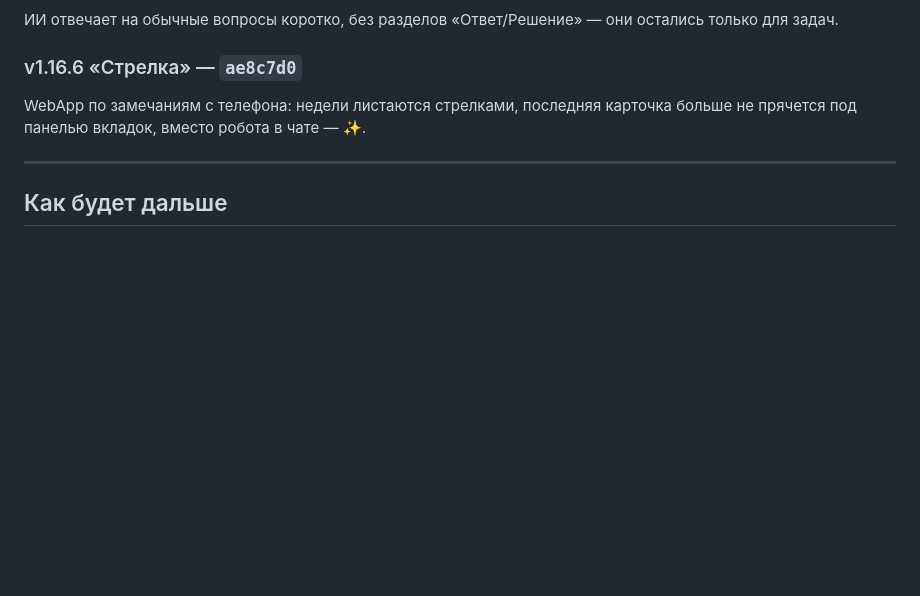
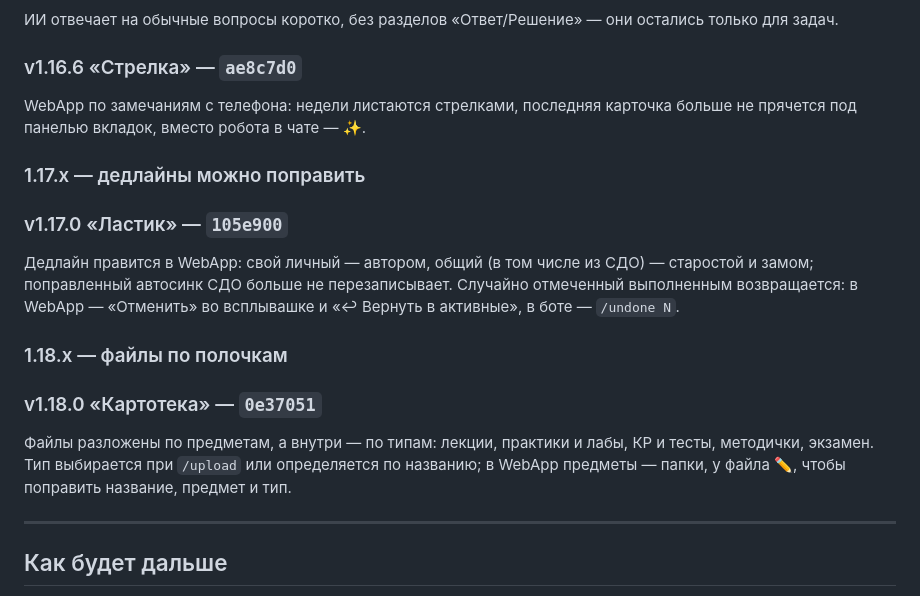
Before and after one commit to mekit54567/uiboshki-bot, a Markdown page: CHANGELOG.md, the part around the change. Drawn GitHub-style; blank space fills up the shorter version.

Commit message:
CHANGELOG/PLAN: v1.17.0 «Ластик», v1.18.0 «Картотека», Фаза 17
Co-Authored-By: Claude Opus 5.5 <noreply@anthropic.com>
Claude-Session: https://claude.ai/code/session_01LhMVq77TYZGhHc14uyG645

```diff
--- a/CHANGELOG.md
+++ b/CHANGELOG.md
@@ -307,6 +307,22 @@ WebApp: свои дедлайны (форма ＋, удаление своих),
 WebApp по замечаниям с телефона: недели листаются стрелками, последняя
 карточка больше не прячется под панелью вкладок, вместо робота в чате — ✨.
 
+### 1.17.x — дедлайны можно поправить
+
+### v1.17.0 «Ластик» — `105e900`
+Дедлайн правится в WebApp: свой личный — автором, общий (в том числе из
+СДО) — старостой и замом; поправленный автосинк СДО больше не
+перезаписывает. Случайно отмеченный выполненным возвращается: в WebApp —
+«Отменить» во всплывашке и «↩ Вернуть в активные», в боте — `/undone N`.
+
+### 1.18.x — файлы по полочкам
+
+### v1.18.0 «Картотека» — `0e37051`
+Файлы разложены по предметам, а внутри — по типам: лекции, практики и
+лабы, КР и тесты, методички, экзамен. Тип выбирается при `/upload` или
+определяется по названию; в WebApp предметы — папки, у файла ✏️, чтобы
+поправить название, предмет и тип.
+
 ---
 
 ## Как будет дальше
```
Also changed, not shown: PLAN.md (+15 -0 lines).
